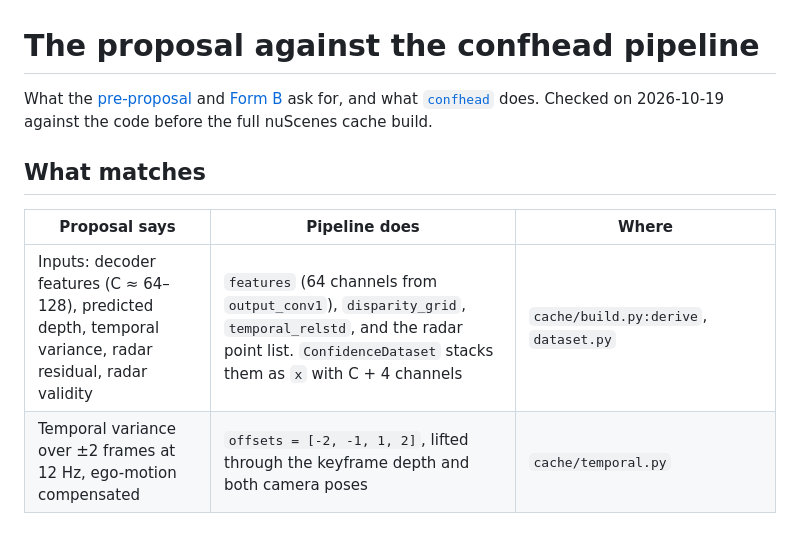
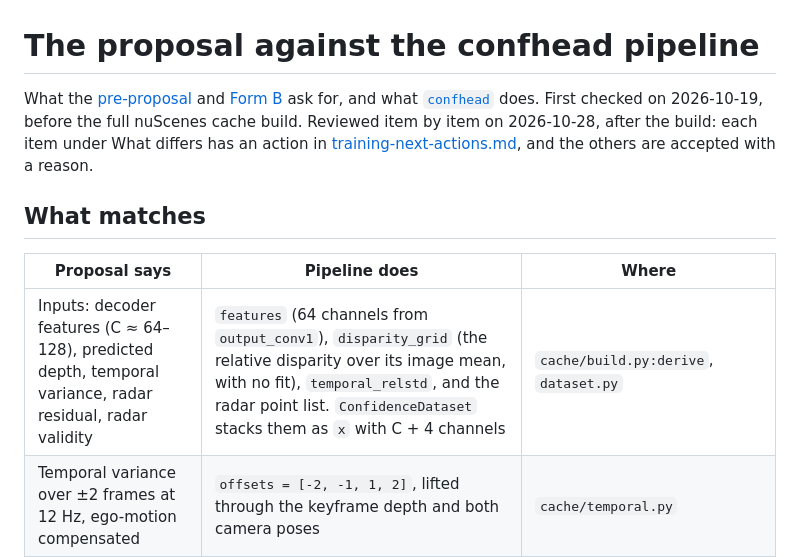
Before and after one commit to kgqiao/monocular-depth-confidence-estimation, a Markdown page: Docs/proposal-vs-pipeline.md, the part around one of its changes. GitHub-like rendering; blank space fills up the shorter version.

```diff
--- a/Docs/proposal-vs-pipeline.md
+++ b/Docs/proposal-vs-pipeline.md
@@ -1,12 +1,12 @@
 # The proposal against the confhead pipeline
 
-What the [pre-proposal](Prepreposal/Deliberable/CS566%20-%20Project%20Pre-proposal.pdf) and [Form B](Prepreposal/Brainstorm/Project%20Scope%20Visual%20(Form%20B).md) ask for, and what [`confhead`](../confhead/README.md) does. Checked on 2026-10-19 against the code before the full nuScenes cache build.
+What the [pre-proposal](Prepreposal/Deliberable/CS566%20-%20Project%20Pre-proposal.pdf) and [Form B](Prepreposal/Brainstorm/Project%20Scope%20Visual%20(Form%20B).md) ask for, and what [`confhead`](../confhead/README.md) does. First checked on 2026-10-19, before the full nuScenes cache build. Reviewed item by item on 2026-10-28, after the build: each item under What differs has an action in [training-next-actions.md](training-next-actions.md), and the others are accepted with a reason.
 
 ## What matches
 
 | Proposal says | Pipeline does | Where |
 |---|---|---|
-| Inputs: decoder features (C ≈ 64–128), predicted depth, temporal variance, radar residual, radar validity | `features` (64 channels from `output_conv1`), `disparity_grid`, `temporal_relstd`, and the radar point list. `ConfidenceDataset` stacks them as `x` with C + 4 channels | `cache/build.py:derive`, `dataset.py` |
+| Inputs: decoder features (C ≈ 64–128), predicted depth, temporal variance, radar residual, radar validity | `features` (64 channels from `output_conv1`), `disparity_grid` (the relative disparity over its image mean, with no fit), `temporal_relstd`, and the radar point list. `ConfidenceDataset` stacks them as `x` with C + 4 channels | `cache/build.py:derive`, `dataset.py` |
 | Temporal variance over ±2 frames at 12 Hz, ego-motion compensated | `offsets = [-2, -1, 1, 2]`, lifted through the keyframe depth and both camera poses | `cache/temporal.py` |
 | Label: AbsRel > 0.10 against lidar, after a per-image scale-and-shift fit | `LabelConfig(tau=0.10)`, fit to the keyframe lidar sweep, refused when the scale is not positive | `labels.py`, `geometry.py:fit_scale_shift` |
 | Masked BCE at pixels with a lidar return | `target` and `mask` per entry. A failed fit gives an empty mask, so the image adds nothing to the loss | `dataset.py` |
```
Also changed, not shown: other parts of Docs/proposal-vs-pipeline.md (+14 -7 lines), Docs/Wiki/Confidence Head Input Features.md (added, +152 -0 lines), Docs/training-next-actions.md (added, +67 -0 lines).
